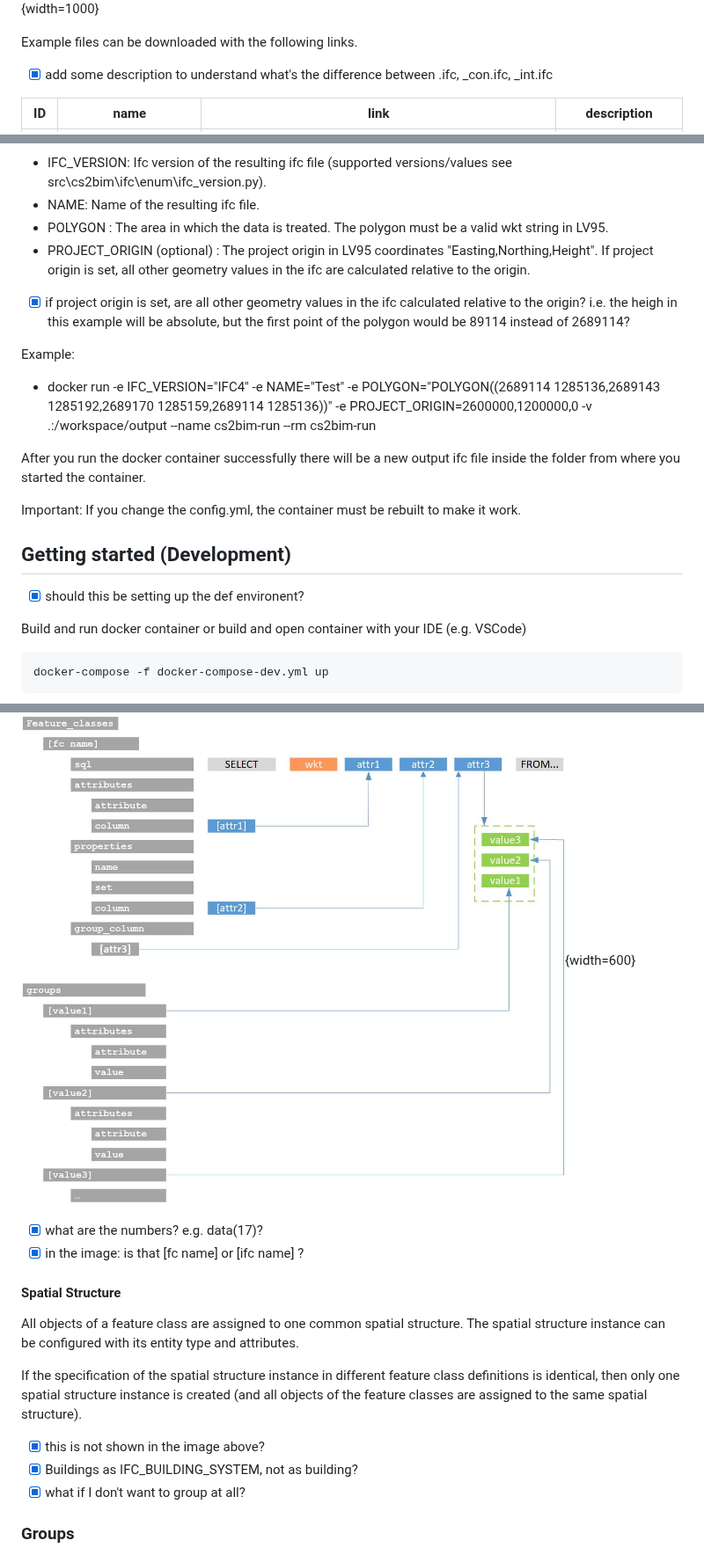
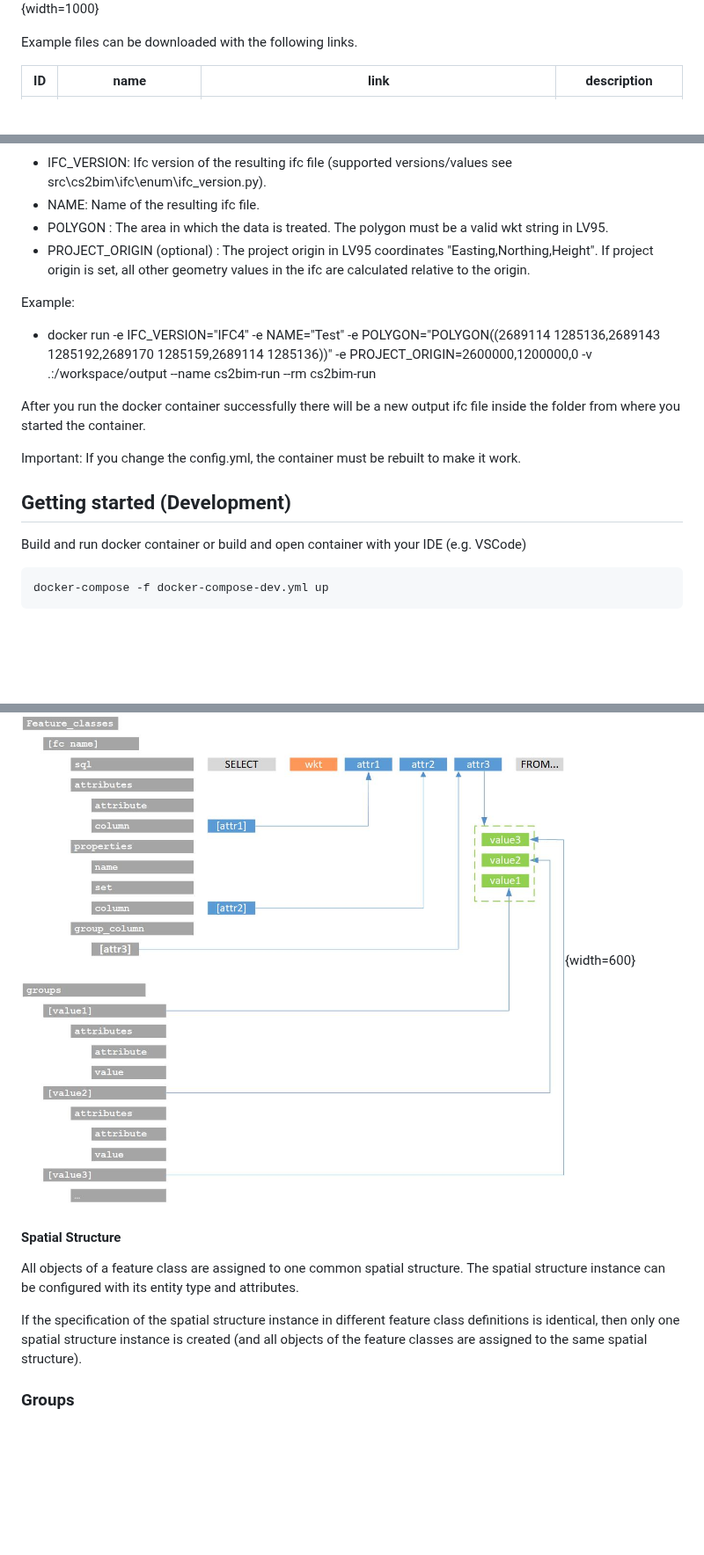
Before and after one commit to idibau/cs2bim, a Markdown page: README.md, 3 parts joined by grey strips. Shown at 88% size. Rendered like a GitHub page; blank space fills up the shorter version.

Commit message:
remove TODOS from README

````diff
--- a/README.md
+++ b/README.md
@@ -45,8 +45,6 @@ The diagram shows the system architecture and all major components of the implem
 
 Example files can be downloaded with the following links.
 
-- [x] add some description to understand what's the difference between .ifc, _con.ifc, _int.ifc
-
 | ID | name | link | description |
 | ------ | ------ | ------ | ------ |
 |  1  |    200mx200m.ifc    |   https://drive.switch.ch/index.php/s/YOgygwb3ZqmG44v   | All areas (parcel, landcover etc.) that intersect with the 200m x 200m polygon are included |
@@ -80,8 +78,6 @@ The run parameters are:
 - POLYGON : The area in which the data is treated. The polygon must be a valid wkt string in LV95.
 - PROJECT_ORIGIN (optional) : The project origin in LV95 coordinates "Easting,Northing,Height". If project origin is set, all other geometry values in the ifc are calculated relative to the origin.
 
-- [x] if project origin is set, are all other geometry values in the ifc calculated relative to the origin? i.e. the heigh in this example will be absolute, but the first point of the polygon would be 89114 instead of 2689114?
-
 Example:
 - docker run -e IFC_VERSION="IFC4" -e NAME="Test" -e POLYGON="POLYGON((2689114 1285136,2689143 1285192,2689170 1285159,2689114 1285136))" -e PROJECT_ORIGIN=2600000,1200000,0 -v .:/workspace/output --name cs2bim-run --rm cs2bim-run
 
@@ -90,8 +86,6 @@ After you run the docker container successfully there will be a new output ifc f
 Important: If you change the config.yml, the container must be rebuilt to make it work.
 
 ## Getting started (Development)
-
-- [x] should this be setting up the def environent?
 
 Build and run docker container or build and open container with your IDE (e.g. VSCode)
 ```console
@@ -231,17 +214,10 @@ For each feature class you have to provide a sql file for querying the data. Wit
 The following schema shows the relationship between the attributes defined by the sql query and their linking to the configuration.
 ![Schema of IFC configuration](./uploads/configuration-schema.jpg){width=600}
 
-- [x] what are the numbers? e.g. data(17)?
-- [x] in the image: is that [fc name] or [ifc name] ?
-
 #### Spatial Structure
 All objects of a feature class are assigned to one common spatial structure. The spatial structure instance can be configured with its entity type and attributes.
 
 If the specification of the spatial structure instance in different feature class definitions is identical, then only one spatial structure instance is created (and all objects of the feature classes are assigned to the same spatial structure).
-
-- [x] this is not shown in the image above?
-- [x] Buildings as IFC_BUILDING_SYSTEM, not as building?
-- [x] what if I don't want to group at all?
 
 ### Groups
 Every exported object can be assigned to a group (zero to multiple). If defined empty (groups: []), no groups are created. The assignment is defined by an attribute value (of the sql query). For each attribute value, that is used as a group assignment, there should be a group configuration.
````
Also changed, not shown: other parts of README.md (+0 -11 lines).
